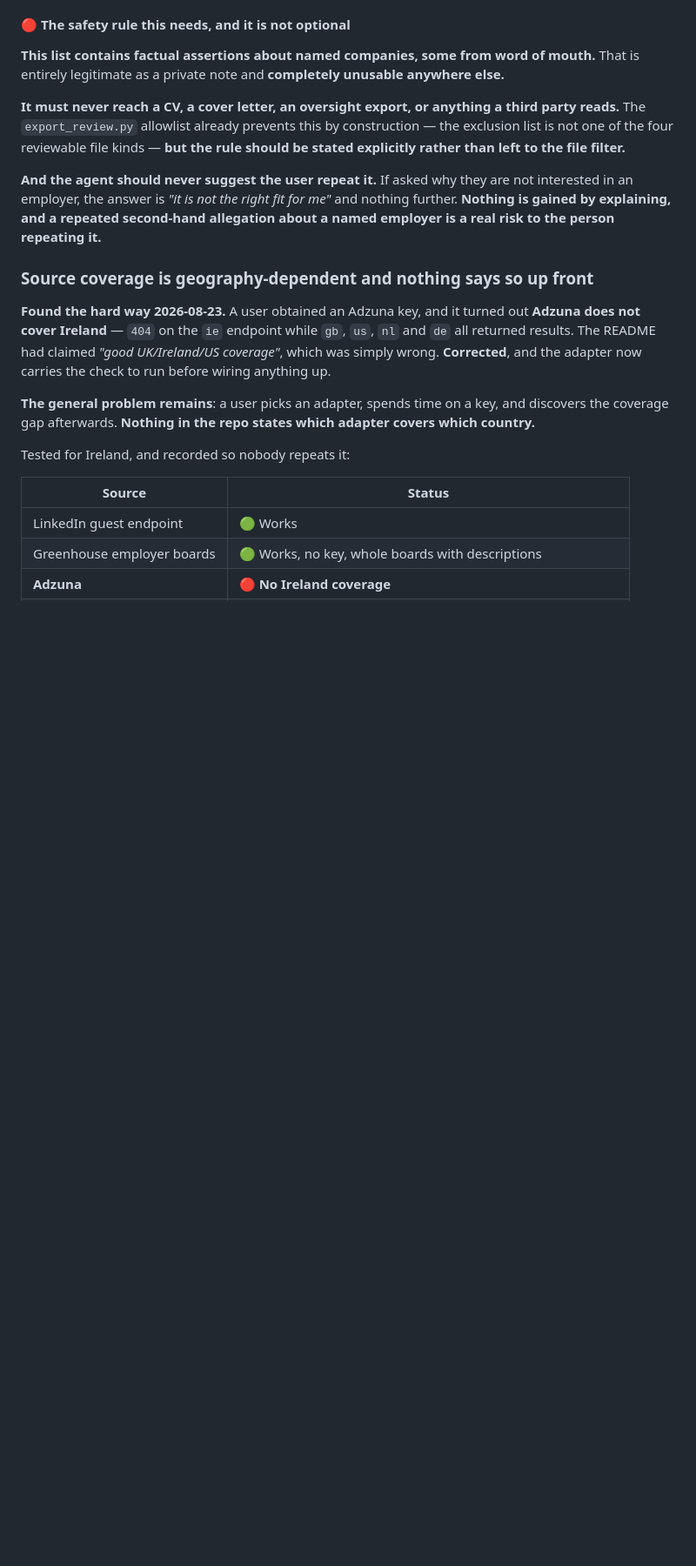
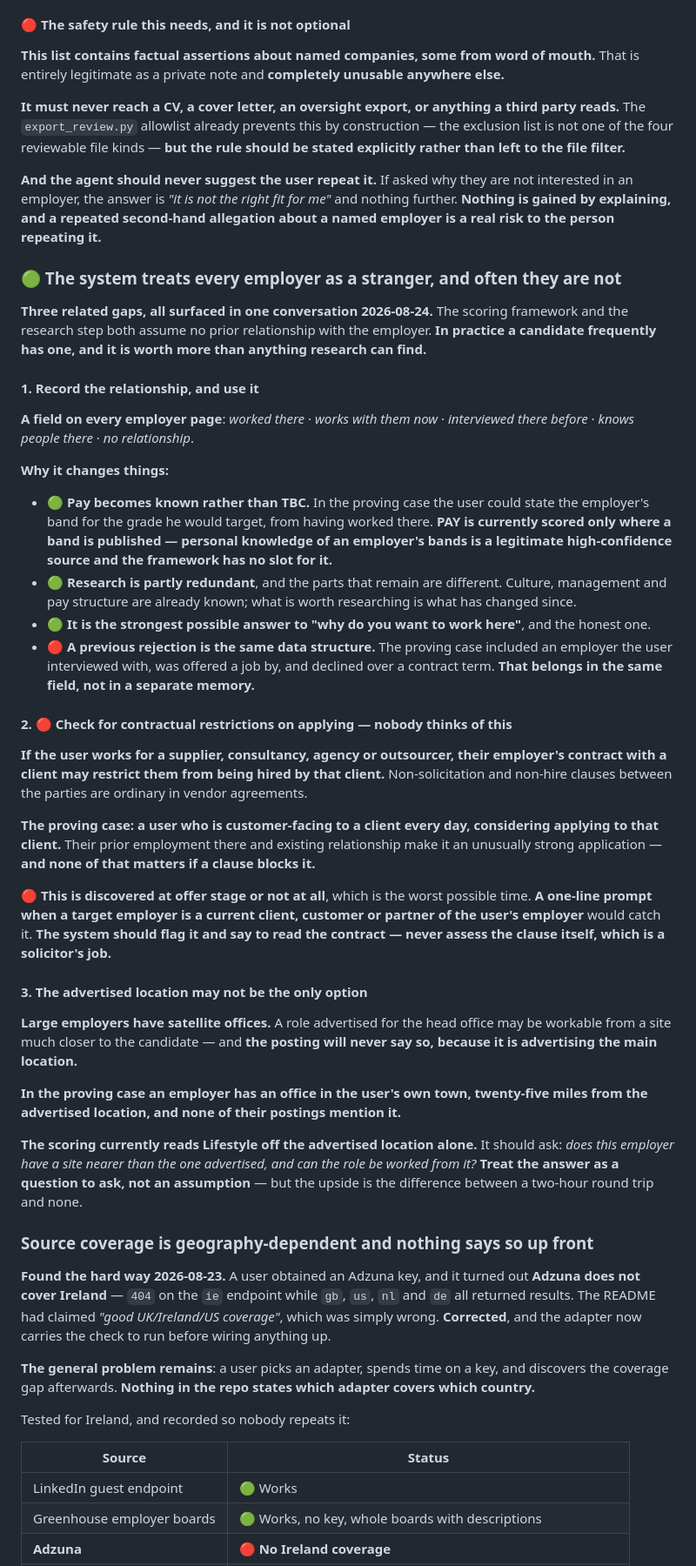
Before and after one commit to sachajackson/career-wiki, a Markdown page: BACKLOG.md, the part around the change. Shown at 87% size. Rendered like a GitHub page; blank space fills up the shorter version.

Commit message:
Backlog: the system treats every employer as a stranger, and often they are not
Three gaps with one root cause, all surfaced in a single conversation.

Record the candidate's relationship with each employer -- worked there, works
with them now, interviewed there before, knows people there. It changes what
research is needed, it is the strongest honest answer to 'why do you want to
work here', and it makes pay knowable: the framework scores PAY only where a
band is published, but a candidate who has worked somewhere knows the bands,
and that is a legitimate high-confidence source with no slot for it. A previous
rejection is the same data structure and belongs in the same field.

Check for contractual restrictions on applying. If the candidate works for a
supplier, consultancy or outsourcer, their employer's contract with a client
may restrict the client from hiring them. The proving case was someone
customer-facing to a client daily, considering applying to that client -- an
unusually strong application that a clause could void. This gets discovered at
offer stage or not at all. Flag it and say to read the contract; never assess
the clause, which is a solicitor's job.

And the advertised location may not be the only option. Large employers have
satellite offices, and a posting advertises the main one. In the proving case
an employer has an office in the candidate's own town, twenty-five miles from
the advertised location, mentioned in none of their postings. Lifestyle is
currently scored off the advertised location alone.

```diff
--- a/BACKLOG.md
+++ b/BACKLOG.md
@@ -264,6 +264,59 @@ employer, the answer is *"it is not the right fit for me"* and nothing further.
 explaining, and a repeated second-hand allegation about a named employer is a real risk to the person
 repeating it.**
 
+### 🟢 The system treats every employer as a stranger, and often they are not
+
+**Three related gaps, all surfaced in one conversation 2026-08-24.** The scoring framework and the
+research step both assume no prior relationship with the employer. **In practice a candidate frequently
+has one, and it is worth more than anything research can find.**
+
+#### 1. Record the relationship, and use it
+
+**A field on every employer page**: *worked there* · *works with them now* · *interviewed there before* ·
+*knows people there* · *no relationship*.
+
+**Why it changes things:**
+
+- 🟢 **Pay becomes known rather than TBC.** In the proving case the user could state the employer's band
+  for the grade he would target, from having worked there. **PAY is currently scored only where a band is
+  published — personal knowledge of an employer's bands is a legitimate high-confidence source and the
+  framework has no slot for it.**
+- 🟢 **Research is partly redundant**, and the parts that remain are different. Culture, management and
+  pay structure are already known; what is worth researching is what has changed since.
+- 🟢 **It is the strongest possible answer to "why do you want to work here"**, and the honest one.
+- 🔴 **A previous rejection is the same data structure.** The proving case included an employer the user
+  interviewed with, was offered a job by, and declined over a contract term. **That belongs in the same
+  field, not in a separate memory.**
+
+#### 2. 🔴 Check for contractual restrictions on applying — nobody thinks of this
+
+**If the user works for a supplier, consultancy, agency or outsourcer, their employer's contract with a
+client may restrict them from being hired by that client.** Non-solicitation and non-hire clauses between
+the parties are ordinary in vendor agreements.
+
+**The proving case: a user who is customer-facing to a client every day, considering applying to that
+client.** Their prior employment there and existing relationship make it an unusually strong application
+— **and none of that matters if a clause blocks it.**
+
+🔴 **This is discovered at offer stage or not at all**, which is the worst possible time. **A one-line
+prompt when a target employer is a current client, customer or partner of the user's employer** would
+catch it. **The system should flag it and say to read the contract — never assess the clause itself,
+which is a solicitor's job.**
+
+#### 3. The advertised location may not be the only option
+
+**Large employers have satellite offices.** A role advertised for the head office may be workable from a
+site much closer to the candidate — and **the posting will never say so, because it is advertising the
+main location.**
+
+**In the proving case an employer has an office in the user's own town, twenty-five miles from the
+advertised location, and none of their postings mention it.**
+
+**The scoring currently reads Lifestyle off the advertised location alone.** It should ask: *does this
+employer have a site nearer than the one advertised, and can the role be worked from it?* **Treat the
+answer as a question to ask, not an assumption** — but the upside is the difference between a two-hour
+round trip and none.
+
 ### Source coverage is geography-dependent and nothing says so up front
 
 **Found the hard way 2026-08-23.** A user obtained an Adzuna key, and it turned out **Adzuna does not
```
